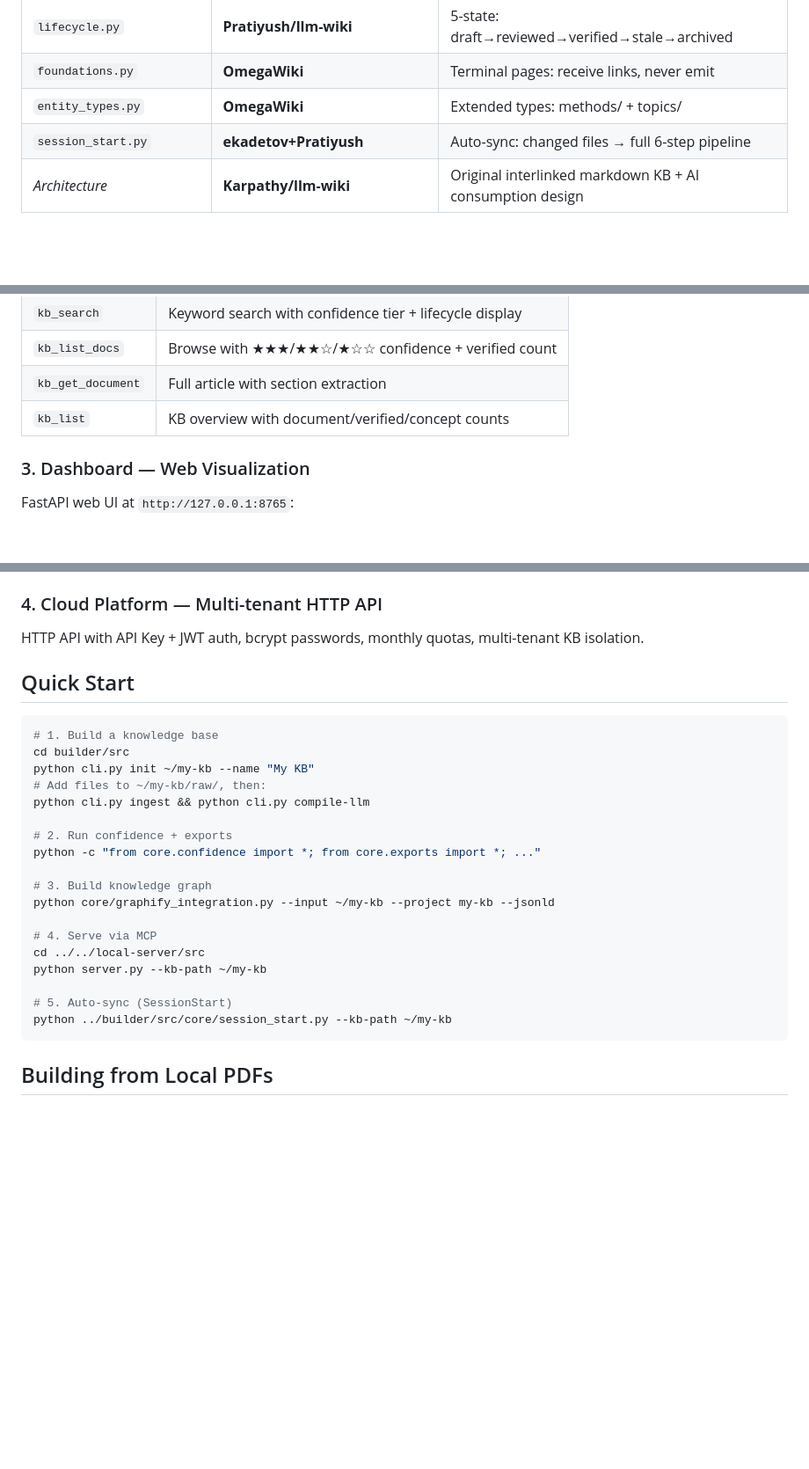
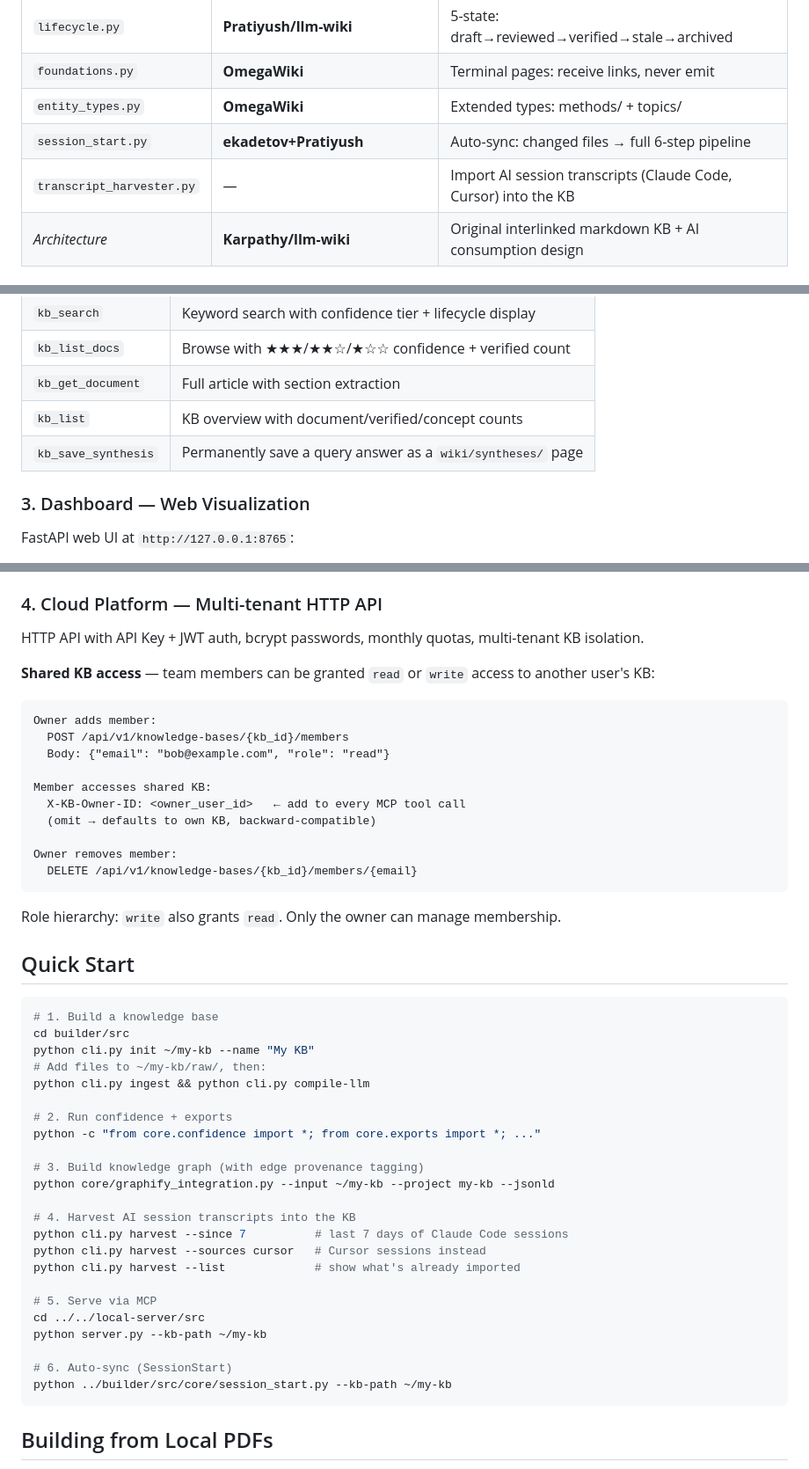
Before and after one commit to QuanL306/ensemble-llm-wiki, a Markdown page: README.md, 3 parts joined by grey strips. Shown at 88% size. Rendered like a GitHub page; blank space fills up the shorter version.

````diff
--- a/README.md
+++ b/README.md
@@ -67,6 +67,7 @@ The Builder wrappers (`skill_seekers.py`, `graphify_integration.py`) exist for h
 | `foundations.py` | **OmegaWiki** | Terminal pages: receive links, never emit |
 | `entity_types.py` | **OmegaWiki** | Extended types: methods/ + topics/ |
 | `session_start.py` | **ekadetov+Pratiyush** | Auto-sync: changed files → full 6-step pipeline |
+| `transcript_harvester.py` | — | Import AI session transcripts (Claude Code, Cursor) into the KB |
 | *Architecture* | **Karpathy/llm-wiki** | Original interlinked markdown KB + AI consumption design |
 
 ### 2. Local Server — MCP Integration
@@ -78,6 +79,7 @@ The Builder wrappers (`skill_seekers.py`, `graphify_integration.py`) exist for h
 | `kb_list_docs` | Browse with ★★★/★★☆/★☆☆ confidence + verified count |
 | `kb_get_document` | Full article with section extraction |
 | `kb_list` | KB overview with document/verified/concept counts |
+| `kb_save_synthesis` | Permanently save a query answer as a `wiki/syntheses/` page |
 
 ### 3. Dashboard — Web Visualization
 
@@ -94,6 +96,23 @@ Start: `python3 dashboard/app.py`
 
 HTTP API with API Key + JWT auth, bcrypt passwords, monthly quotas, multi-tenant KB isolation.
 
+**Shared KB access** — team members can be granted `read` or `write` access to another user's KB:
+
+```
+Owner adds member:
+  POST /api/v1/knowledge-bases/{kb_id}/members
+  Body: {"email": "bob@example.com", "role": "read"}
+
+Member accesses shared KB:
+  X-KB-Owner-ID: <owner_user_id>   ← add to every MCP tool call
+  (omit → defaults to own KB, backward-compatible)
+
+Owner removes member:
+  DELETE /api/v1/knowledge-bases/{kb_id}/members/{email}
+```
+
+Role hierarchy: `write` also grants `read`. Only the owner can manage membership.
+
 ## Quick Start
 
 ```bash
@@ -106,14 +125,19 @@ python cli.py ingest && python cli.py compile-llm
 # 2. Run confidence + exports
 python -c "from core.confidence import *; from core.exports import *; ..."
 
-# 3. Build knowledge graph
+# 3. Build knowledge graph (with edge provenance tagging)
 python core/graphify_integration.py --input ~/my-kb --project my-kb --jsonld
 
-# 4. Serve via MCP
+# 4. Harvest AI session transcripts into the KB
+python cli.py harvest --since 7          # last 7 days of Claude Code sessions
+python cli.py harvest --sources cursor   # Cursor sessions instead
+python cli.py harvest --list             # show what's already imported
+
+# 5. Serve via MCP
 cd ../../local-server/src
 python server.py --kb-path ~/my-kb
 
-# 5. Auto-sync (SessionStart)
+# 6. Auto-sync (SessionStart)
 python ../builder/src/core/session_start.py --kb-path ~/my-kb
 ```
 
````
Also changed, not shown: other parts of README.md (+53 -4 lines).
